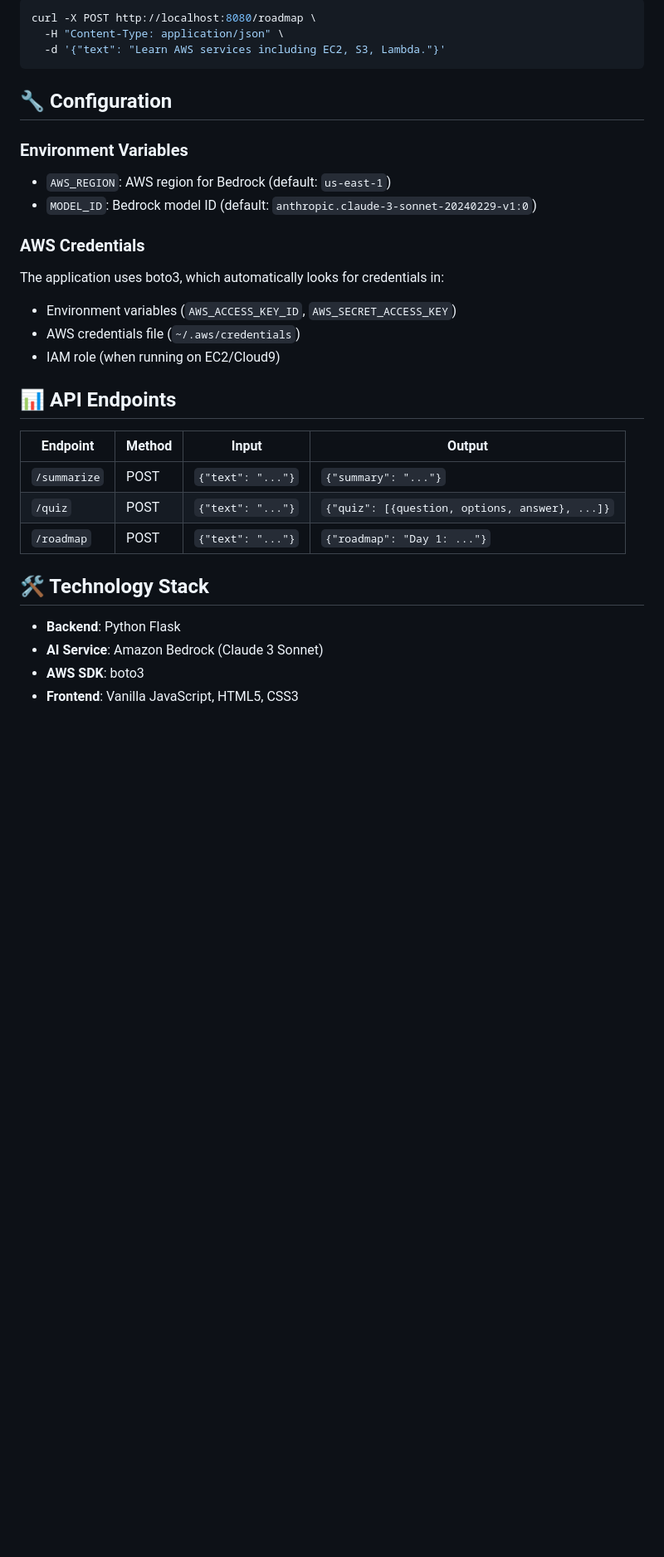
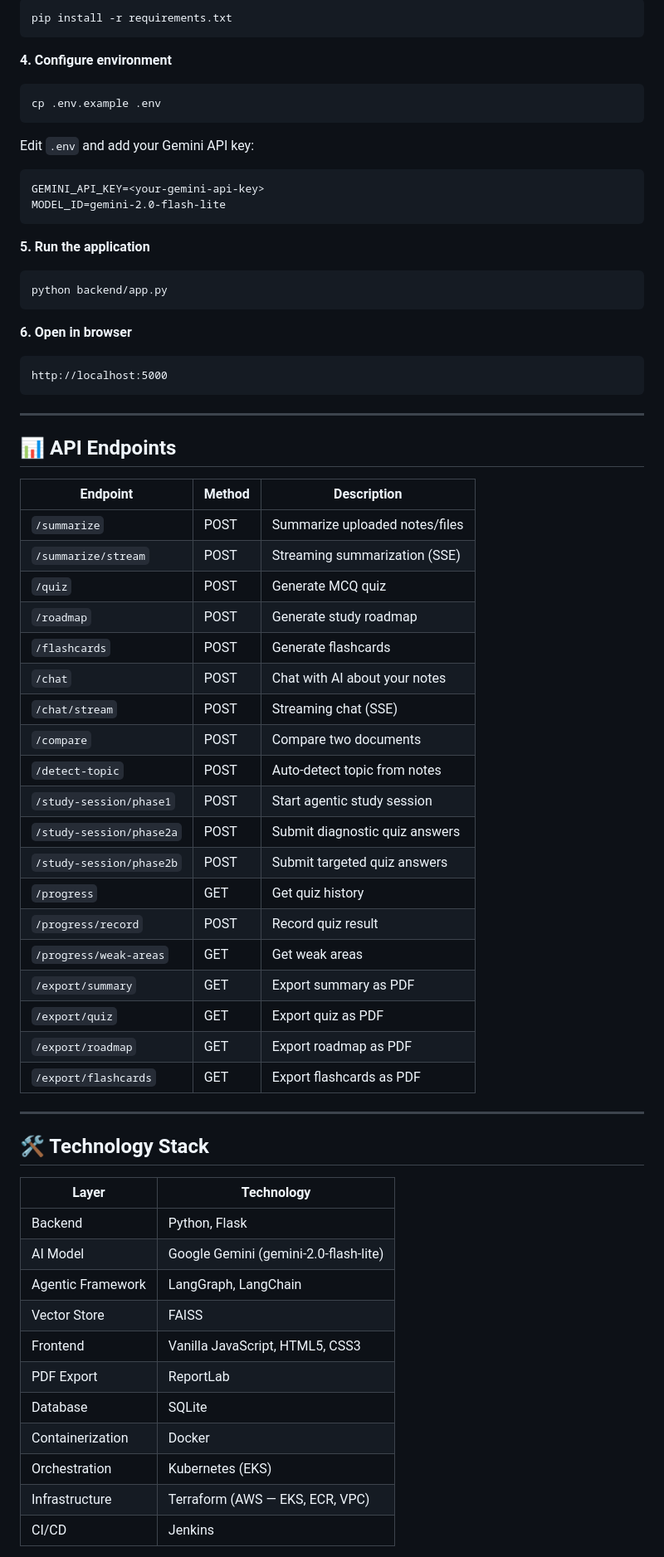
Before and after one commit to SakshiPawar010/GenAI-Study-Coach, a Markdown page: GenAI-Study-Coach/README.md, the part around one of its changes. Shown at 83% size. Rendered like a GitHub page; blank space fills up the shorter version.

Commit message:
Updated README according to Project Updates

````diff
--- a/GenAI-Study-Coach/README.md
+++ b/GenAI-Study-Coach/README.md
@@ -113,34 +140,68 @@ curl -X POST http://localhost:8080/quiz \
 ```bash
-curl -X POST http://localhost:8080/roadmap \
-  -H "Content-Type: application/json" \
-  -d '{"text": "Learn AWS services including EC2, S3, Lambda."}'
+pip install -r requirements.txt
 ```
 
-## 🔧 Configuration
+**4. Configure environment**
+```bash
+cp .env.example .env
+```
+Edit `.env` and add your Gemini API key:
+```
+GEMINI_API_KEY=<your-gemini-api-key>
+MODEL_ID=gemini-2.0-flash-lite
+```
 
-### Environment Variables
+**5. Run the application**
+```bash
+python backend/app.py
+```
 
-- `AWS_REGION`: AWS region for Bedrock (default: `us-east-1`)
-- `MODEL_ID`: Bedrock model ID (default: `anthropic.claude-3-sonnet-20240229-v1:0`)
+**6. Open in browser**
+```
+http://localhost:5000
+```
 
-### AWS Credentials
-
-The application uses boto3, which automatically looks for credentials in:
-- Environment variables (`AWS_ACCESS_KEY_ID`, `AWS_SECRET_ACCESS_KEY`)
-- AWS credentials file (`~/.aws/credentials`)
-- IAM role (when running on EC2/Cloud9)
+---
 
 ## 📊 API Endpoints
 
-| Endpoint | Method | Input | Output |
-|----------|--------|-------|--------|
-| `/summarize` | POST | `{"text": "..."}` | `{"summary": "..."}` |
-| `/quiz` | POST | `{"text": "..."}` | `{"quiz": [{question, options, answer}, ...]}` |
-| `/roadmap` | POST | `{"text": "..."}` | `{"roadmap": "Day 1: ..."}` |
+| Endpoint | Method | Description |
+|----------|--------|-------------|
+| `/summarize` | POST | Summarize uploaded notes/files |
+| `/summarize/stream` | POST | Streaming summarization (SSE) |
+| `/quiz` | POST | Generate MCQ quiz |
+| `/roadmap` | POST | Generate study roadmap |
+| `/flashcards` | POST | Generate flashcards |
+| `/chat` | POST | Chat with AI about your notes |
+| `/chat/stream` | POST | Streaming chat (SSE) |
+| `/compare` | POST | Compare two documents |
+| `/detect-topic` | POST | Auto-detect topic from notes |
+| `/study-session/phase1` | POST | Start agentic study session |
+| `/study-session/phase2a` | POST | Submit diagnostic quiz answers |
+| `/study-session/phase2b` | POST | Submit targeted quiz answers |
+| `/progress` | GET | Get quiz history |
+| `/progress/record` | POST | Record quiz result |
+| `/progress/weak-areas` | GET | Get weak areas |
+| `/export/summary` | GET | Export summary as PDF |
+| `/export/quiz` | GET | Export quiz as PDF |
+| `/export/roadmap` | GET | Export roadmap as PDF |
+| `/export/flashcards` | GET | Export flashcards as PDF |
+
+---
 
 ## 🛠️ Technology Stack
 
-- **Backend**: Python Flask
-- **AI Service**: Amazon Bedrock (Claude 3 Sonnet)
-- **AWS SDK**: boto3
-- **Frontend**: Vanilla JavaScript, HTML5, CSS3
+| Layer | Technology |
+|-------|-----------|
+| Backend | Python, Flask |
+| AI Model | Google Gemini (gemini-2.0-flash-lite) |
+| Agentic Framework | LangGraph, LangChain |
+| Vector Store | FAISS |
+| Frontend | Vanilla JavaScript, HTML5, CSS3 |
+| PDF Export | ReportLab |
+| Database | SQLite |
+| Containerization | Docker |
+| Orchestration | Kubernetes (EKS) |
+| Infrastructure | Terraform (AWS — EKS, ECR, VPC) |
+| CI/CD | Jenkins |
+
````
Also changed, not shown: other parts of GenAI-Study-Coach/README.md (+130 -74 lines).
